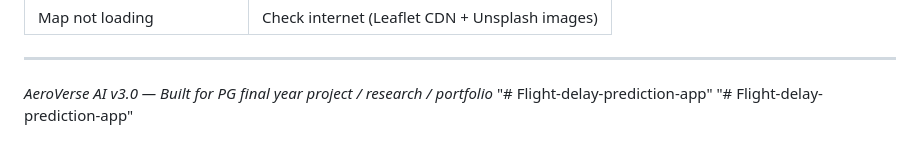
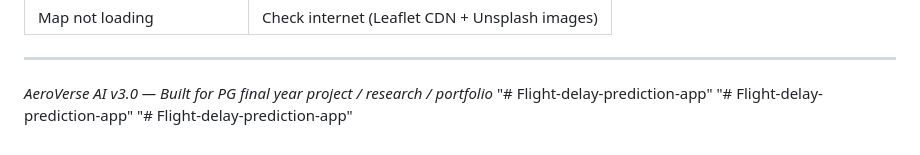
Before and after one commit to Charukesh27/Flight-delay-prediction-app, a Markdown page: README.md, the part around the change. Rendered like a GitHub page.

```diff
--- a/README.md
+++ b/README.md
@@ -165,3 +165,4 @@ http://127.0.0.1:5000/login
 *AeroVerse AI v3.0 — Built for PG final year project / research / portfolio*
 "# Flight-delay-prediction-app"
 "# Flight-delay-prediction-app"
+"# Flight-delay-prediction-app"
```
